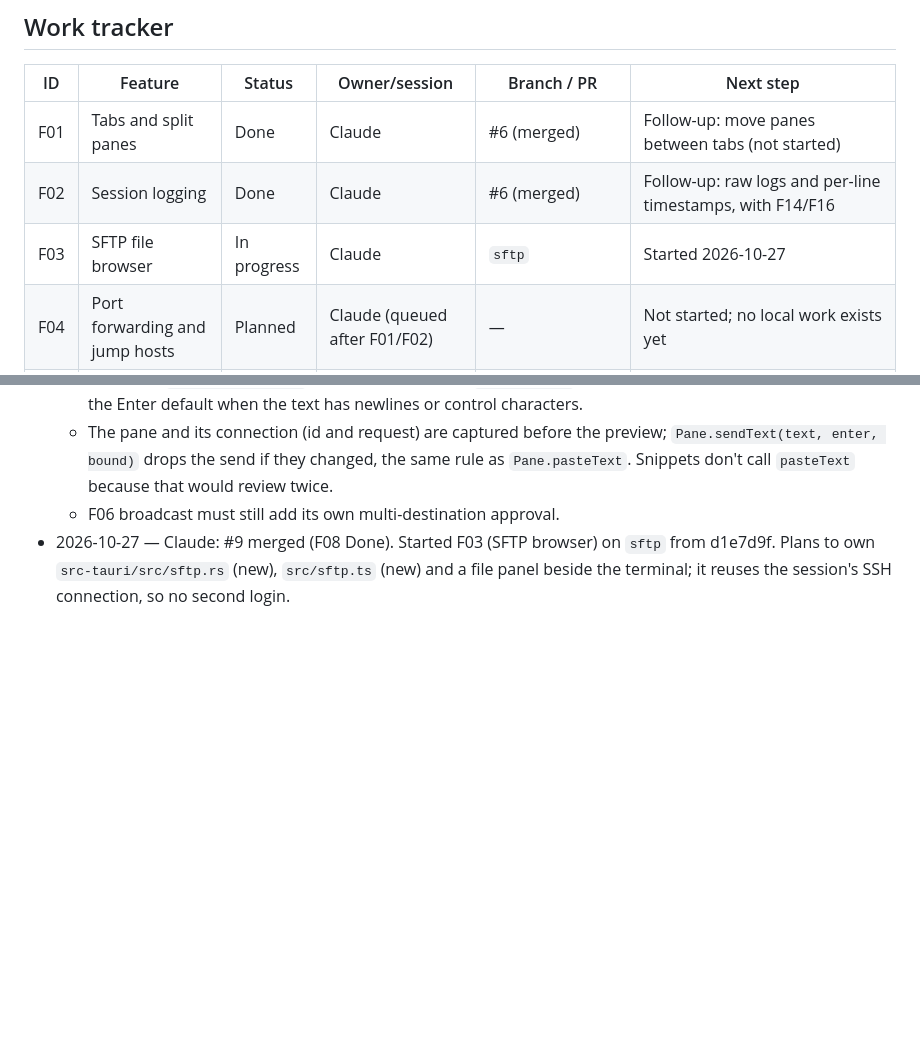
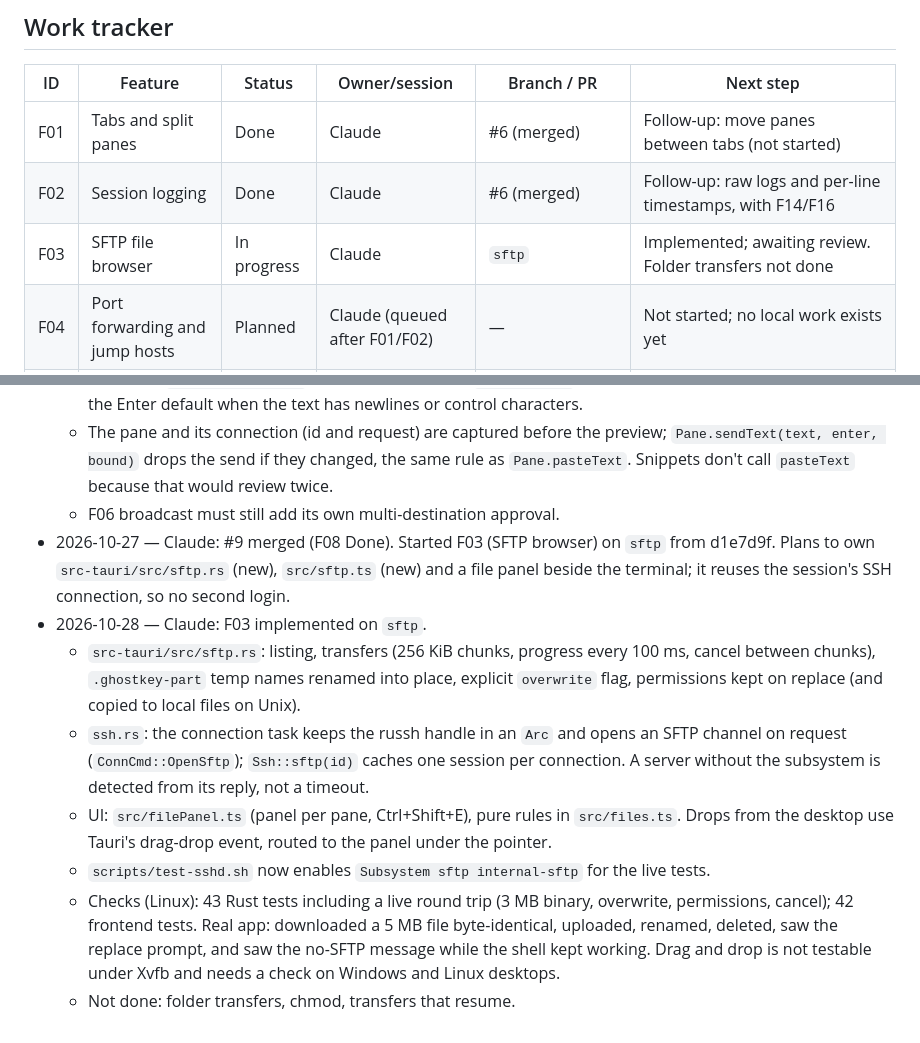
Before and after one commit to Anon0ne/GhostKey, a Markdown page: docs/FEATURE_ROADMAP.md, 2 parts joined by grey strips. GitHub-like rendering; blank space fills up the shorter version.

```diff
--- a/docs/FEATURE_ROADMAP.md
+++ b/docs/FEATURE_ROADMAP.md
@@ -33,7 +33,7 @@ release ownership. This file was initialized on 2026-10-27 from the planning con
 | --- | --- | --- | --- | --- | --- |
 | F01 | Tabs and split panes | Done | Claude | #6 (merged) | Follow-up: move panes between tabs (not started) |
 | F02 | Session logging | Done | Claude | #6 (merged) | Follow-up: raw logs and per-line timestamps, with F14/F16 |
-| F03 | SFTP file browser | In progress | Claude | `sftp` | Started 2026-10-27 |
+| F03 | SFTP file browser | In progress | Claude | `sftp` | Implemented; awaiting review. Folder transfers not done |
 | F04 | Port forwarding and jump hosts | Planned | Claude (queued after F01/F02) | — | Not started; no local work exists yet |
 | F05 | SSH agent and key manager | Planned | Claude (queued after F01/F02) | — | Not started; no local work exists yet |
 | F06 | Broadcast input | Planned | Claude (queued after F01/F02) | — | Not started; no local work exists yet |
@@ -334,3 +334,19 @@ Copy this block into a dated entry below when starting or stopping work:
 - 2026-10-27 — Claude: #9 merged (F08 Done). Started F03 (SFTP browser) on `sftp` from
   d1e7d9f. Plans to own `src-tauri/src/sftp.rs` (new), `src/sftp.ts` (new) and a file
   panel beside the terminal; it reuses the session's SSH connection, so no second login.
+- 2026-10-28 — Claude: F03 implemented on `sftp`.
+  - `src-tauri/src/sftp.rs`: listing, transfers (256 KiB chunks, progress every 100 ms,
+    cancel between chunks), `.ghostkey-part` temp names renamed into place, explicit
+    `overwrite` flag, permissions kept on replace (and copied to local files on Unix).
+  - `ssh.rs`: the connection task keeps the russh handle in an `Arc` and opens an SFTP
+    channel on request (`ConnCmd::OpenSftp`); `Ssh::sftp(id)` caches one session per
+    connection. A server without the subsystem is detected from its reply, not a timeout.
+  - UI: `src/filePanel.ts` (panel per pane, Ctrl+Shift+E), pure rules in `src/files.ts`.
+    Drops from the desktop use Tauri's drag-drop event, routed to the panel under the pointer.
+  - `scripts/test-sshd.sh` now enables `Subsystem sftp internal-sftp` for the live tests.
+  - Checks (Linux): 43 Rust tests including a live round trip (3 MB binary, overwrite,
+    permissions, cancel); 42 frontend tests. Real app: downloaded a 5 MB file
+    byte-identical, uploaded, renamed, deleted, saw the replace prompt, and saw the
+    no-SFTP message while the shell kept working. Drag and drop is not testable under
+    Xvfb and needs a check on Windows and Linux desktops.
+  - Not done: folder transfers, chmod, transfers that resume.
```
Also changed, not shown: README.md (+6 -3 lines), docs/screenshots/files.png (added), 10 other files.
